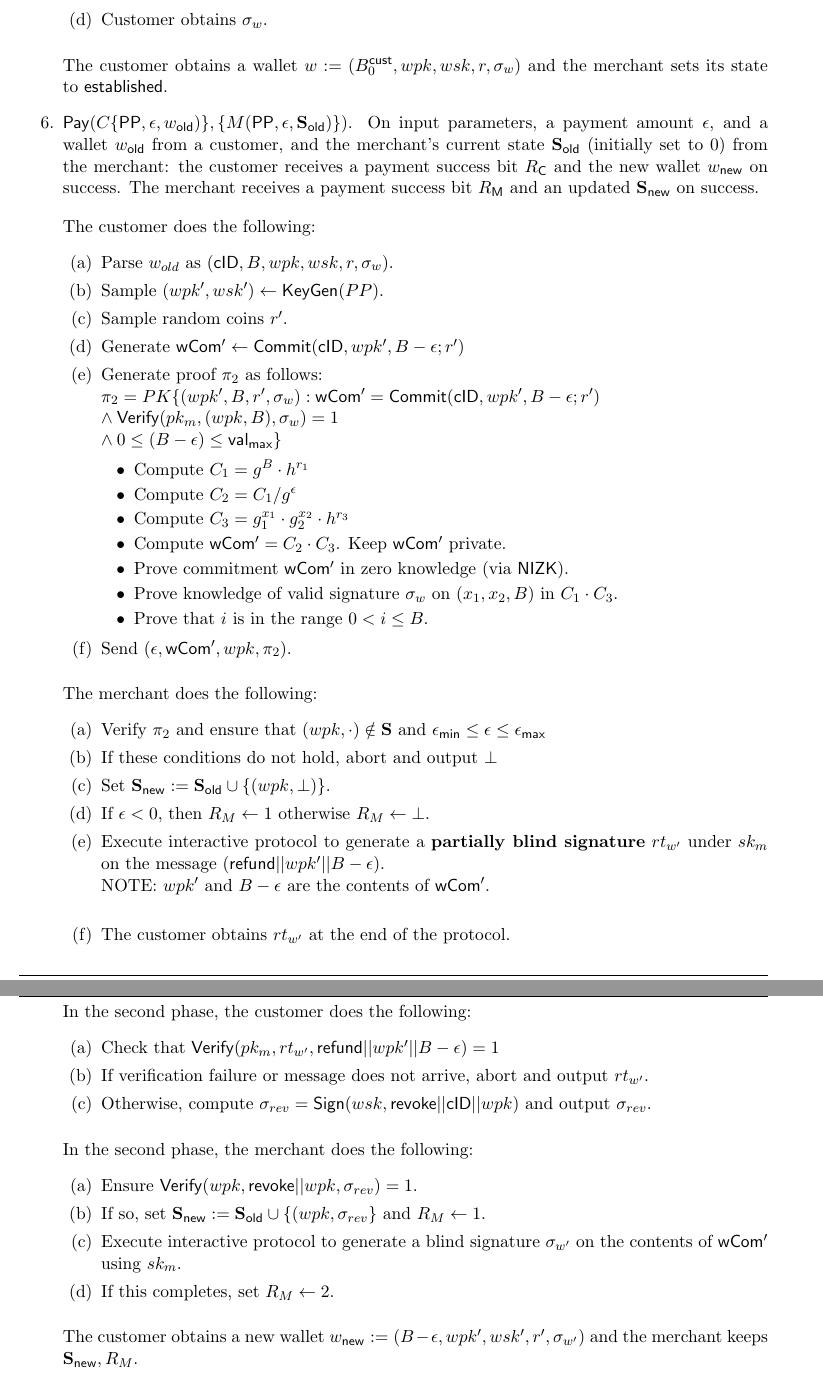
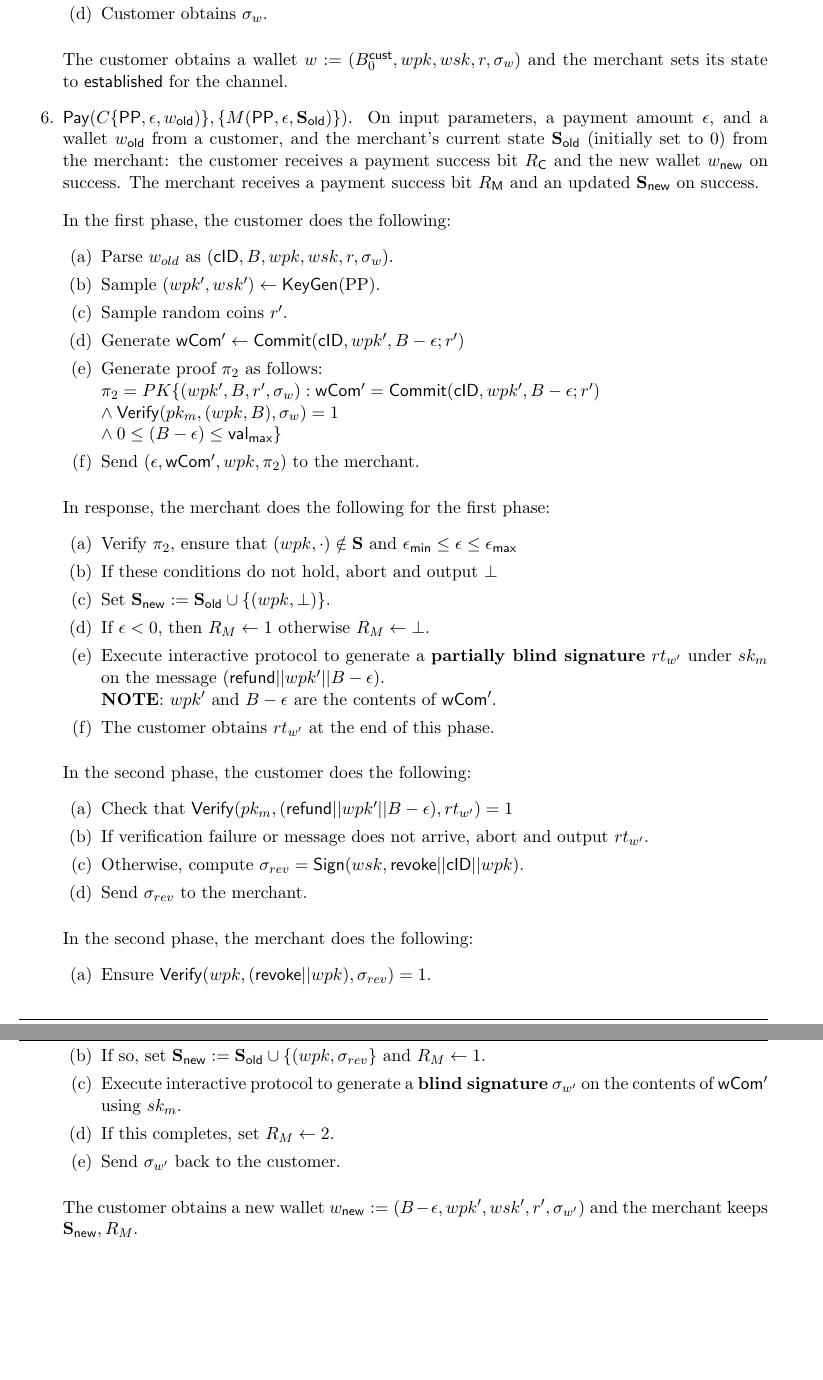
Before and after one commit to ZcashFoundation/libbolt, a LaTeX document (docs/bolt_design.tex): two parts of pages 14 and 15 of 19, joined at a grey line, cut so that both start at the same text, the shorter picture padded with empty space. Compiled offline with pdfLaTeX.

Commit message:
tweaks to bolt design

```diff
--- a/docs/bolt_design.tex
+++ b/docs/bolt_design.tex
@@ -565,66 +566,66 @@ The merchant does the following:
 \end{enumerate}
 
 \medskip \noindent
-The customer obtains a wallet $w := (\BC, wpk, wsk, r, \sigma_w)$ and the merchant sets its state to {\sf established}.
+The customer obtains a wallet $w := (\BC, wpk, wsk, r, \sigma_w)$ and the merchant sets its state to {\sf established} for the channel.
 
 
 % Pay protocol description
 \item ${\sf Pay}( C\{{\sf PP}, \epsilon, w_{\sf old})\}, \{M({\sf PP}, \epsilon, {\bf S}_{\sf old})\})$. On input parameters, a payment amount $\epsilon$, and a wallet $w_{\sf old}$ from a customer, and the merchant's current state ${\bf S}_{\sf old}$ (initially set to $0$) from the merchant: the customer receives a payment success bit $R_{\sf C}$ and the new wallet $w_{\sf new}$ on success. The merchant receives a payment success bit $R_{\sf M}$ and an updated ${\bf S}_{\sf new}$ on success.
 
 \medskip \noindent
-The customer does the following:
+In the first phase, the customer does the following:
 \begin{enumerate}
 \item Parse $w_{old}$ as $({\sf cID}, B, wpk, wsk, r, \sigma_w)$.
-\item Sample $(wpk', wsk') \leftarrow {\sf KeyGen}(PP)$.
+\item Sample $(wpk', wsk') \leftarrow {\sf KeyGen}(\PP)$.
 \item Sample random coins $r'$.
 \item Generate ${\sf wCom'} \leftarrow {\sf Commit}({\sf cID}, wpk', B - \epsilon; r')$
 \item Generate proof $\pi_2$ as follows:
 \\ $\pi_2 = PK\{ (wpk', B, r', \sigma_w) : {\sf wCom'} = {\sf Commit}({\sf cID}, wpk', B - \epsilon; r')
-\\ \wedge {\sf Verify}(pk_m, (wpk, B), \sigma_w) = 1
+\\  \wedge {\sf Verify}(pk_m, (wpk, B), \sigma_w) = 1
 \\ \wedge 0 \leq (B - \epsilon) \leq {\sf val}_{\sf max} \}$
 
-\begin{itemize}
-\item Compute $C_1 = g^B \cdot h^{r_1}$
-\item Compute $C_2 = C_1 / g^\epsilon$
-\item Compute $C_3 = g_1^{x_1} \cdot g_2^{x_2} \cdot h^{r_3}$
-\item Compute ${\sf wCom'} = C_2 \cdot C_3$. Keep ${\sf wCom'}$ private.
-\item Prove commitment ${\sf wCom'}$ in zero knowledge (via {\sf NIZK}).
-\item Prove knowledge of valid signature $\sigma_w$ on $(x_1, x_2, B)$ in $C_1 \cdot C_3$.
-\item Prove that $i$ is in the range $0 < i \leq B$.
-\end{itemize}
-
-
-\item Send $(\epsilon, {\sf wCom'}, wpk, \pi_2)$.
+%\begin{itemize}
+%\item Compute $C_1 = g^B \cdot h^{r_1}$
+%\item Compute $C_2 = C_1 / g^\epsilon$
+%\item Compute $C_3 = g_1^{x_1} \cdot g_2^{x_2} \cdot h^{r_3}$
+%\item Compute ${\sf wCom'} = C_2 \cdot C_3$. Keep ${\sf wCom'}$ private.
+%\item Prove commitment ${\sf wCom'}$ in zero knowledge (via {\sf NIZK}).
+%\item Prove knowledge of valid signature $\sigma_w$ on $(x_1, x_2, B)$ in $C_1 \cdot C_3$.
+%\item Prove that $i$ is in the range $0 < i \leq B$.
+%\end{itemize}
+\item Send $(\epsilon, {\sf wCom'}, wpk, \pi_2)$ to the merchant.
 \end{enumerate}
 
 \medskip \noindent
-The merchant does the following:
+In response, the merchant does the following for the first phase:
 \begin{enumerate}
-\item Verify $\pi_2$ and ensure that $(wpk, \cdot) \notin {\bf S}$ and $\epsilon_{\sf min} \leq \epsilon \leq \epsilon_{\sf max}$
+\item Verify $\pi_2$, ensure that $(wpk, \cdot) \notin {\bf S}$ and $\epsilon_{\sf min} \leq \epsilon \leq \epsilon_{\sf max}$
 \item If these conditions do not hold, abort and output $\bot$
 \item Set ${\bf S}_{\sf new} := {\bf S}_{\sf old} \cup \{(wpk, \bot)\}$.
 \item If $\epsilon < 0$, then $R_{M} \leftarrow 1$ otherwise $R_{M} \leftarrow \bot$.
 \item Execute interactive protocol to generate a {\bf partially blind signature} $rt_{w'}$ under $sk_m$ on the message $({\sf refund}||wpk'||B - \epsilon)$.
-\\ NOTE: $wpk'$ and $B - \epsilon$ are the contents of ${\sf wCom'}$.
-\\ % \todo{Expand}
-\item The customer obtains $rt_{w'}$ at the end of the protocol.
+\\ {\bf NOTE}: $wpk'$ and $B - \epsilon$ are the contents of ${\sf wCom'}$.
+%\\ \todo{Expand}
+\item The customer obtains $rt_{w'}$ at the end of this phase.
 \end{enumerate}
 
 \medskip \noindent
 In the second phase, the customer does the following:
 \begin{enumerate}
-\item Check that ${\sf Verify}(pk_m, rt_{w'}, {\sf refund}||wpk'||B - \epsilon) = 1$
+\item Check that ${\sf Verify}(pk_m, ({\sf refund}||wpk'||B - \epsilon), rt_{w'}) = 1$
 \item If verification failure or message does not arrive, abort and output $rt_{w'}$.
-\item Otherwise, compute $\sigma_{rev} = {\sf Sign}(wsk, {\sf revoke}||{\sf cID}||wpk)$ and output $\sigma_{rev}$.
+\item Otherwise, compute $\sigma_{rev} = {\sf Sign}(wsk, {\sf revoke}||{\sf cID}||wpk)$.
+\item Send $\sigma_{rev}$ to the merchant.
 \end{enumerate}
 
 \medskip \noindent
 In the second phase, the merchant does the following:
 \begin{enumerate}
-\item Ensure ${\sf Verify}(wpk, {\sf revoke}||wpk, \sigma_{rev}) = 1$.
+\item Ensure ${\sf Verify}(wpk, ({\sf revoke}||wpk), \sigma_{rev}) = 1$.
 \item If so, set ${\bf S}_{\sf new} := {\bf S}_{\sf old} \cup \{(wpk, \sigma_{rev}\}$ and $R_{M} \leftarrow 1$.
-\item Execute interactive protocol to generate a blind signature $\sigma_{w'}$ on the contents of ${\sf wCom'}$ using $sk_m$.
+\item Execute interactive protocol to generate a {\bf blind signature} $\sigma_{w'}$ on the contents of ${\sf wCom'}$ using $sk_m$.
 \item If this completes, set $R_{M} \leftarrow 2$.
+\item Send $\sigma_{w'}$ back to the customer.
 \end{enumerate}
 
 \medskip \noindent
```
Also changed, not shown: docs/bolt_design.tex (15 more changed lines).
